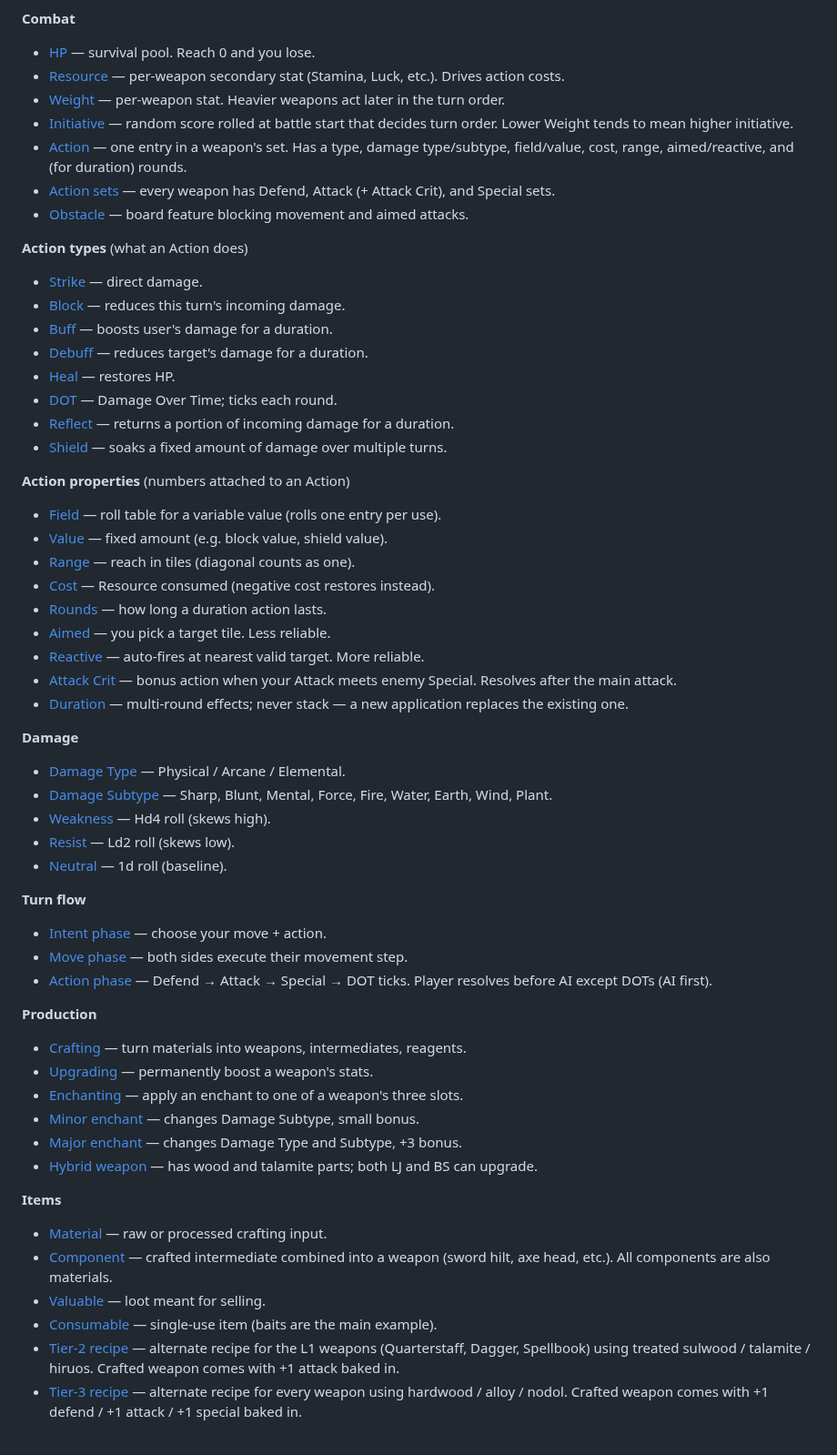
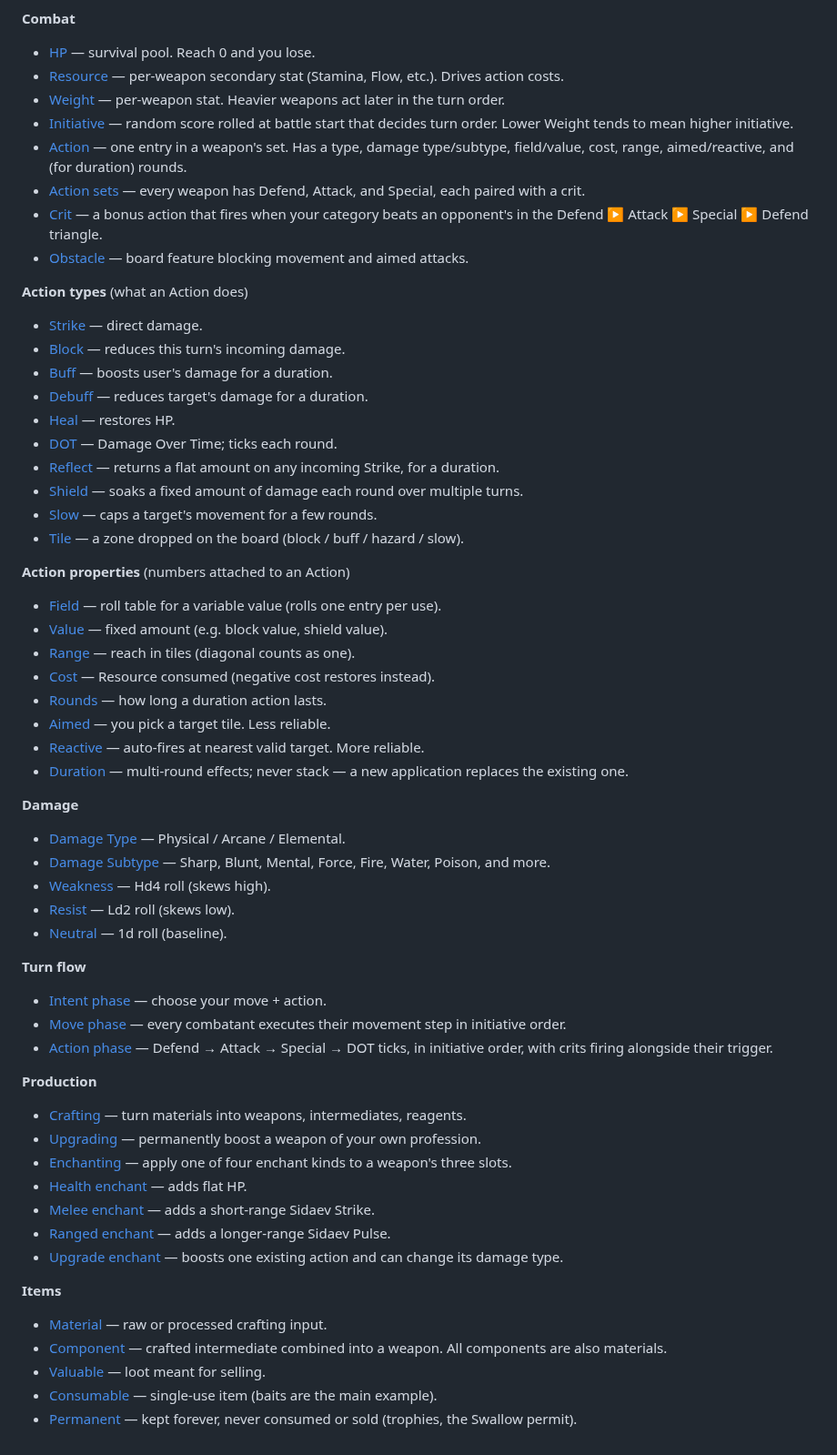
Before and after one commit to pg805/Idya, a Markdown page: docs/reference.md, the part around one of its changes. Shown at 91% size. Drawn GitHub-style.

```diff
--- a/docs/reference.md
+++ b/docs/reference.md
@@ -235,11 +249,12 @@ Quick reference. Click any term to jump to its section.
 
 **Combat**
 - [HP](#currency-and-stats) — survival pool. Reach 0 and you lose.
-- [Resource](#currency-and-stats) — per-weapon secondary stat (Stamina, Luck, etc.). Drives action costs.
+- [Resource](#currency-and-stats) — per-weapon secondary stat (Stamina, Flow, etc.). Drives action costs.
 - [Weight](#weapons) — per-weapon stat. Heavier weapons act later in the turn order.
 - [Initiative](#the-battle) — random score rolled at battle start that decides turn order. Lower Weight tends to mean higher initiative.
 - [Action](#weapons) — one entry in a weapon's set. Has a type, damage type/subtype, field/value, cost, range, aimed/reactive, and (for duration) rounds.
-- [Action sets](#weapons) — every weapon has Defend, Attack (+ Attack Crit), and Special sets.
+- [Action sets](#weapons) — every weapon has Defend, Attack, and Special, each paired with a crit.
+- [Crit](#combat-actions) — a bonus action that fires when your category beats an opponent's in the Defend ▶ Attack ▶ Special ▶ Defend triangle.
 - [Obstacle](#the-battle) — board feature blocking movement and aimed attacks.
 
 **Action types** (what an Action does)
@@ -249,8 +264,10 @@ Quick reference. Click any term to jump to its section.
 - [Debuff](#combat-actions) — reduces target's damage for a duration.
 - [Heal](#combat-actions) — restores HP.
 - [DOT](#combat-actions) — Damage Over Time; ticks each round.
-- [Reflect](#combat-actions) — returns a portion of incoming damage for a duration.
-- [Shield](#combat-actions) — soaks a fixed amount of damage over multiple turns.
+- [Reflect](#combat-actions) — returns a flat amount on any incoming Strike, for a duration.
+- [Shield](#combat-actions) — soaks a fixed amount of damage each round over multiple turns.
+- [Slow](#combat-actions) — caps a target's movement for a few rounds.
+- [Tile](#combat-actions) — a zone dropped on the board (block / buff / hazard / slow).
 
 **Action properties** (numbers attached to an Action)
 - [Field](#weapons) — roll table for a variable value (rolls one entry per use).
@@ -260,33 +277,32 @@ Quick reference. Click any term to jump to its section.
 - [Rounds](#weapons) — how long a duration action lasts.
 - [Aimed](#combat-actions) — you pick a target tile. Less reliable.
 - [Reactive](#combat-actions) — auto-fires at nearest valid target. More reliable.
-- [Attack Crit](#combat-actions) — bonus action when your Attack meets enemy Special. Resolves after the main attack.
 - [Duration](#combat-actions) — multi-round effects; never stack — a new application replaces the existing one.
 
 **Damage**
 - [Damage Type](#damage-and-resistances) — Physical / Arcane / Elemental.
-- [Damage Subtype](#damage-and-resistances) — Sharp, Blunt, Mental, Force, Fire, Water, Earth, Wind, Plant.
+- [Damage Subtype](#damage-and-resistances) — Sharp, Blunt, Mental, Force, Fire, Water, Poison, and more.
 - [Weakness](#damage-and-resistances) — Hd4 roll (skews high).
 - [Resist](#damage-and-resistances) — Ld2 roll (skews low).
 - [Neutral](#damage-and-resistances) — 1d roll (baseline).
 
 **Turn flow**
 - [Intent phase](#the-battle) — choose your move + action.
-- [Move phase](#the-battle) — both sides execute their movement step.
-- [Action phase](#the-battle) — Defend → Attack → Special → DOT ticks. Player resolves before AI except DOTs (AI first).
+- [Move phase](#the-battle) — every combatant executes their movement step in initiative order.
+- [Action phase](#the-battle) — Defend → Attack → Special → DOT ticks, in initiative order, with crits firing alongside their trigger.
 
 **Production**
 - [Crafting](#the-bench) — turn materials into weapons, intermediates, reagents.
-- [Upgrading](#the-bench) — permanently boost a weapon's stats.
-- [Enchanting](#the-bench) — apply an enchant to one of a weapon's three slots.
-- [Minor enchant](#the-bench) — changes Damage Subtype, small bonus.
-- [Major enchant](#the-bench) — changes Damage Type and Subtype, +3 bonus.
-- [Hybrid weapon](#professions) — has wood and talamite parts; both LJ and BS can upgrade.
+- [Upgrading](#the-bench) — permanently boost a weapon of your own profession.
+- [Enchanting](#the-bench) — apply one of four enchant kinds to a weapon's three slots.
+- [Health enchant](#the-bench) — adds flat HP.
+- [Melee enchant](#the-bench) — adds a short-range Sidaev Strike.
+- [Ranged enchant](#the-bench) — adds a longer-range Sidaev Pulse.
+- [Upgrade enchant](#the-bench) — boosts one existing action and can change its damage type.
 
 **Items**
 - [Material](#items) — raw or processed crafting input.
-- [Component](#items) — crafted intermediate combined into a weapon (sword hilt, axe head, etc.). All components are also materials.
+- [Component](#items) — crafted intermediate combined into a weapon. All components are also materials.
 - [Valuable](#items) — loot meant for selling.
 - [Consumable](#items) — single-use item (baits are the main example).
-- [Tier-2 recipe](#items) — alternate recipe for the L1 weapons (Quarterstaff, Dagger, Spellbook) using treated sulwood / talamite / hiruos. Crafted weapon comes with +1 attack baked in.
-- [Tier-3 recipe](#items) — alternate recipe for every weapon using hardwood / alloy / nodol. Crafted weapon comes with +1 defend / +1 attack / +1 special baked in.
+- [Permanent](#items) — kept forever, never consumed or sold (trophies, the Swallow permit).
```
Also changed, not shown: other parts of docs/reference.md (+63 -49 lines).
